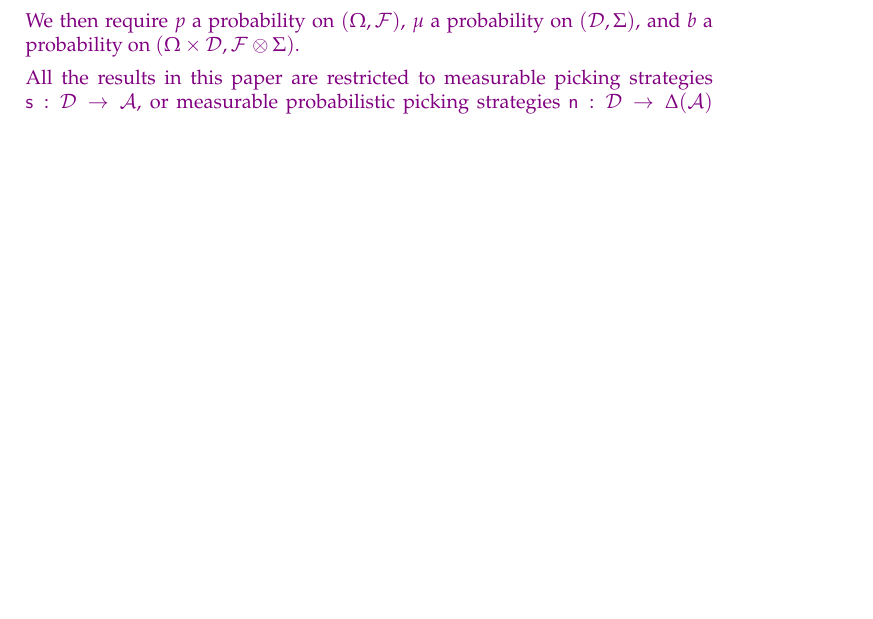
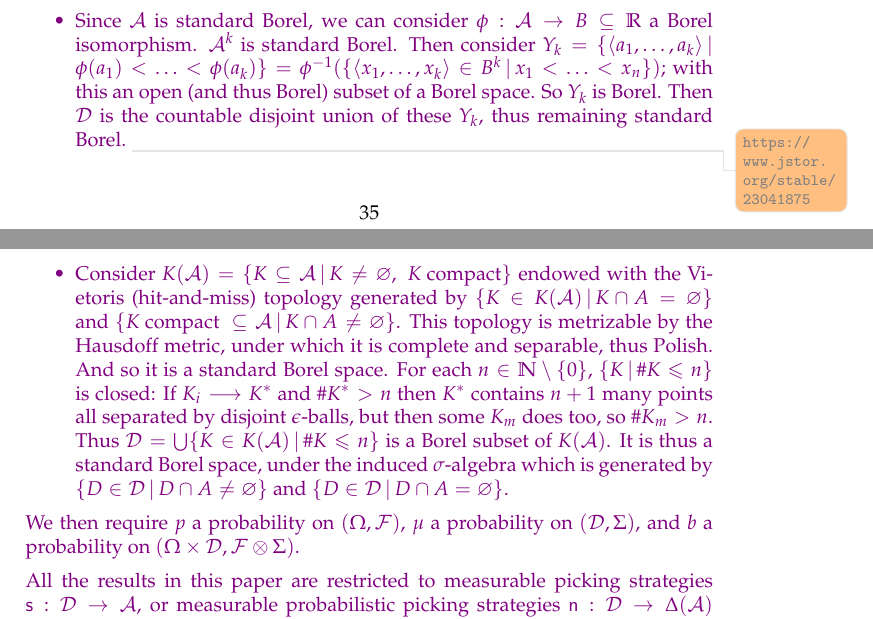
Before and after one commit to jpkonek/choosing-paper, a LaTeX document (choosing-how-to-choose.tex): part of page 35 of 47 before the commit and two parts of pages 35 and 36 of 47 after it, the two joined at a grey line, cut at the place of the change, the shorter picture padded with empty space. Compiled offline with pdfLaTeX.

Commit message:
added the compact case

```diff
--- a/choosing-how-to-choose.tex
+++ b/choosing-how-to-choose.tex
@@ -2949,6 +2949,11 @@ ARE THEY STRICTLY ORDERED? 2B IMPLIES 2A?? NOT REALLY. ADD PIC FOR ORDERING, SO
 		\item Put $\Sigma$ as the smallest $\sigma$-algebra containing each $\{D\in\Decs\given \#(D\cap A)=k\}$ for $A\in\mathcal{B}(\A)$ and $k\in\mathbb{N}\setminus\{0\}$.
-		\item Consider $k$-tuples in $\A$ with the product sigma-algebra on $\A^k$. Note that the $\Set{\seq{a_1,\ldots,a_n}\given a_i=a_j\text{ for some $i\neq j$}}$ is a Borel subset, so so is the $k$-tuples, excluding any repeating members. Let's call that $\A^{(k)}$. Then quotient this out by the action of the symmetric group which permutes coordinates. This will remain Borel. Now take the disjoint union of these, and we still have a standard Borel space.
+		\item
+		Consider $k$-tuples in $\A$ with the product sigma-algebra on $\A^k$. Note that the $\Set{\seq{a_1,\ldots,a_n}\given a_i=a_j\text{ for some $i\neq j$}}$ is a Borel subset, so so is the $k$-tuples, excluding any repeating members. Let's call that $\A^{(k)}$. Then quotient this out by the action of the symmetric group which permutes coordinates. This will remain Borel. Now take the disjoint union of these, and we still have a standard Borel space.
 		\item Consider $\Decs$ as the set of point measures (??) $f:\A\to\Set{0,1}$ such that $f(\A)<\infty$....?
+		\item Since $\A$ is standard Borel, we can consider $\phi:\A\to B\subseteq \Re$ a Borel isomorphism. $\A^k$ is standard Borel.
+		Then consider $Y_k=\Set{\seq{a_1,\ldots,a_k}\given \phi(a_1)<\ldots<\phi(a_k)}=\phi^{-1}(\Set{\seq{x_1,\ldots,x_k}\in B^k\given x_1<\ldots<x_n})$; with this an open (and thus Borel) subset of a Borel space. So $Y_k$ is Borel. Then $\D$ is the countable disjoint union of these $Y_k$, thus remaining standard Borel. \todo{\url{https://www.jstor.org/stable/23041875}}
+		\item Consider $ K(\A)=\{K\subseteq \A\given K \neq\emptyset,\;K\text{ compact}\}$ endowed with the Vietoris (hit-and-miss) topology generated by $\Set{K\in K(\A)\given K\cap A= \emptyset}$ and $\Set{K\text{ compact }\subseteq \A\given K\cap A\neq \emptyset}$. This topology is metrizable by the Hausdoff metric, under which it is complete and separable, thus Polish. And so it is a standard Borel space.
+		For each $n\in\mathbb{N}\setminus\{0\}$, $\{K\given \# K\leq n\}$ is closed: If $K_i\longrightarrow K^*$ and $\# K^*>n$ then $K^*$ contains $n+1$ many points all separated by disjoint $\epsilon$-balls, but then some $K_m$ does too, so $\# K_m>n$. Thus $\Decs=\bigcup\{K\in K(\A)\given \# K\leq n\}$ is a Borel subset of $K(\A)$. It is thus a standard Borel space, under the induced $\sigma$-algebra which is generated by $\Set{D\in \Decs\given D\cap A\neq\emptyset}$ and $\Set{D\in \Decs\given D\cap A=\emptyset}$.
 	\end{itemize}
 %	Equivalently, it can be seen as the countable disjoint union of $k$-tuples in $\Re^n$, modulo permutations, with the obvious inherited $\sigma$-algebra.\todo{more care}
 
```
Also changed, not shown: choosing-how-to-choose.tex (2 more changed lines).
